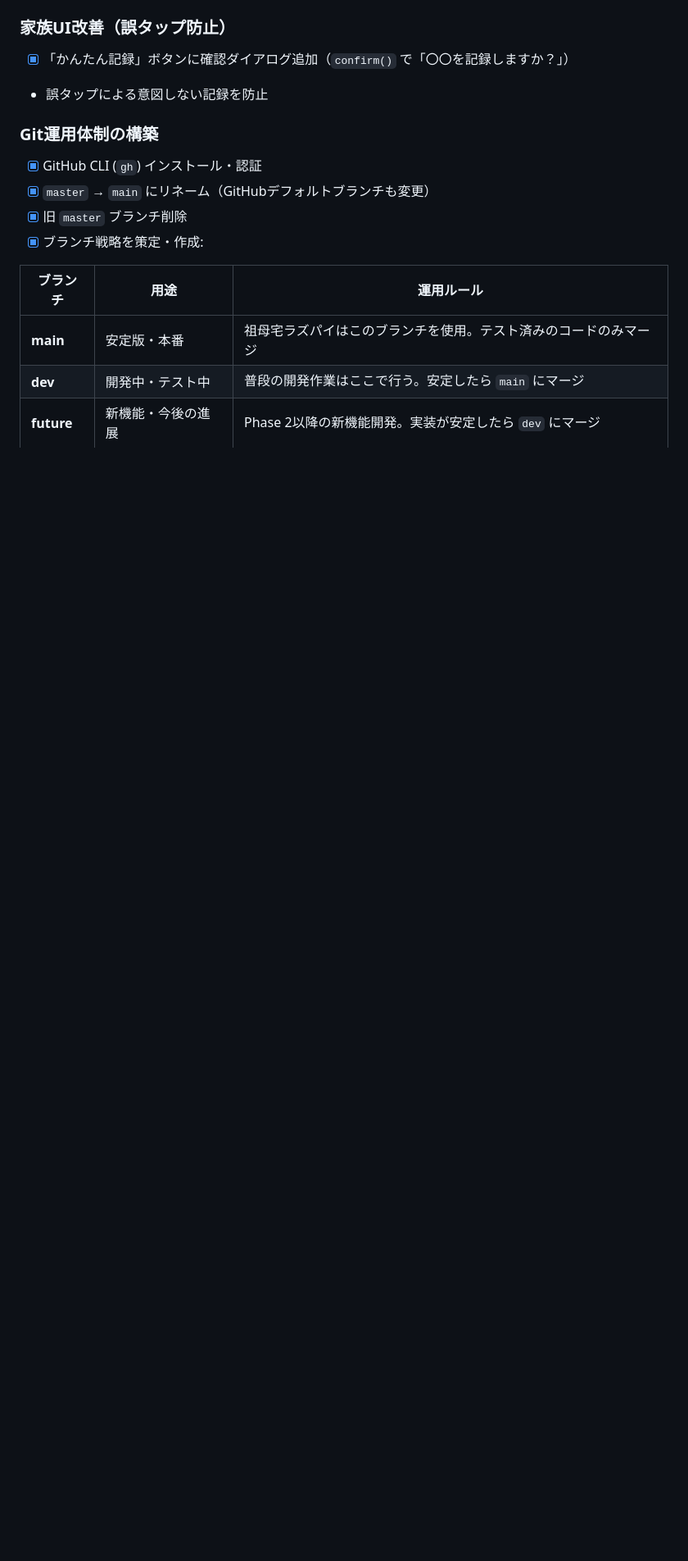
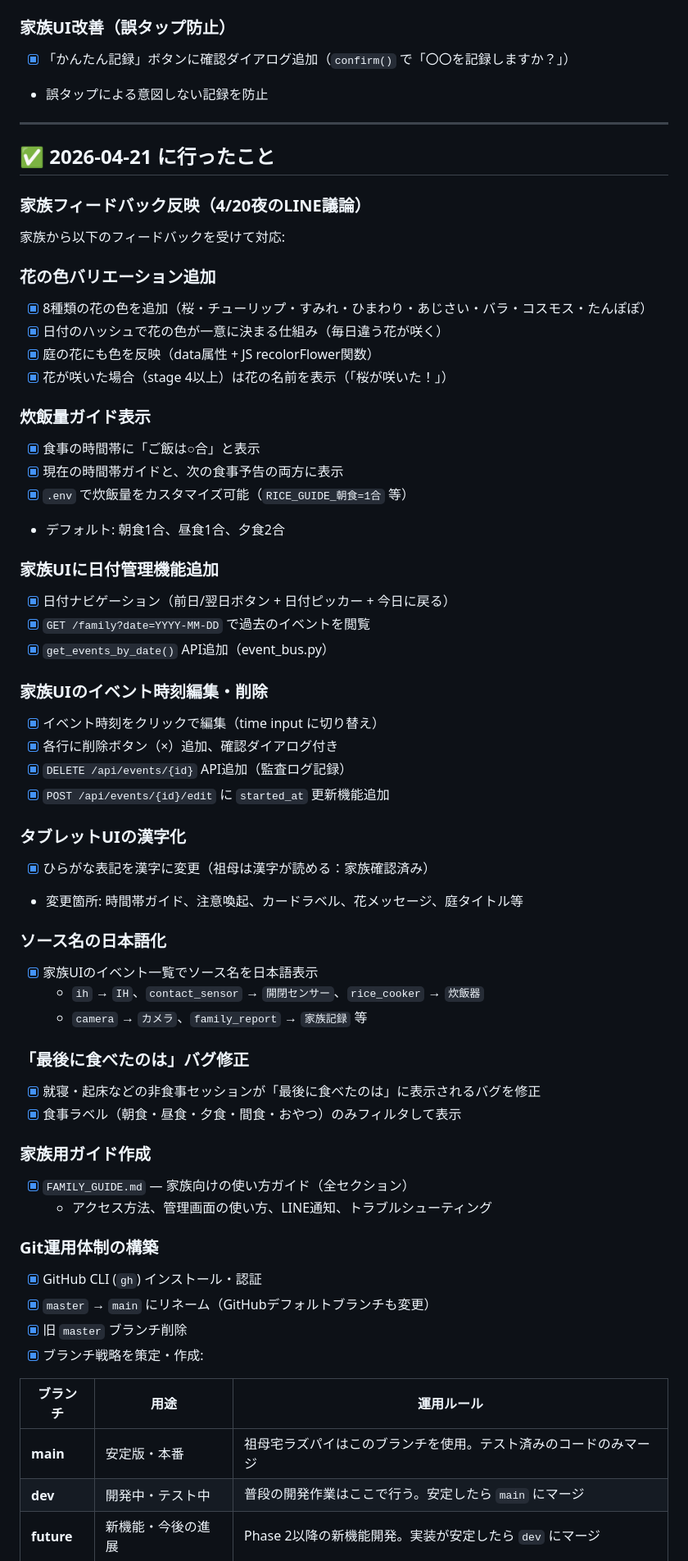
Before and after one commit to tara0kun/iot-life-support, a Markdown page: PROGRESS.md, the part around one of its changes. Shown at 82% size. Drawn GitHub-style; blank space fills up the shorter version.

Commit message:
PROGRESS.md: 4/21の家族フィードバック反映作業を記録
Co-Authored-By: Claude Opus 4.6 (1M context) <noreply@anthropic.com>

```diff
--- a/PROGRESS.md
+++ b/PROGRESS.md
@@ -357,6 +357,53 @@
 - [x] 「かんたん記録」ボタンに確認ダイアログ追加（`confirm()` で「〇〇を記録しますか？」）
 - 誤タップによる意図しない記録を防止
 
+---
+
+## ✅ 2026-04-21 に行ったこと
+
+### 家族フィードバック反映（4/20夜のLINE議論）
+家族から以下のフィードバックを受けて対応:
+
+### 花の色バリエーション追加
+- [x] 8種類の花の色を追加（桜・チューリップ・すみれ・ひまわり・あじさい・バラ・コスモス・たんぽぽ）
+- [x] 日付のハッシュで花の色が一意に決まる仕組み（毎日違う花が咲く）
+- [x] 庭の花にも色を反映（data属性 + JS recolorFlower関数）
+- [x] 花が咲いた場合（stage 4以上）は花の名前を表示（「桜が咲いた！」）
+
+### 炊飯量ガイド表示
+- [x] 食事の時間帯に「ご飯は○合」と表示
+- [x] 現在の時間帯ガイドと、次の食事予告の両方に表示
+- [x] `.env` で炊飯量をカスタマイズ可能（`RICE_GUIDE_朝食=1合` 等）
+- デフォルト: 朝食1合、昼食1合、夕食2合
+
+### 家族UIに日付管理機能追加
+- [x] 日付ナビゲーション（前日/翌日ボタン + 日付ピッカー + 今日に戻る）
+- [x] `GET /family?date=YYYY-MM-DD` で過去のイベントを閲覧
+- [x] `get_events_by_date()` API追加（event_bus.py）
+
+### 家族UIのイベント時刻編集・削除
+- [x] イベント時刻をクリックで編集（time input に切り替え）
+- [x] 各行に削除ボタン（×）追加、確認ダイアログ付き
+- [x] `DELETE /api/events/{id}` API追加（監査ログ記録）
+- [x] `POST /api/events/{id}/edit` に `started_at` 更新機能追加
+
+### タブレットUIの漢字化
+- [x] ひらがな表記を漢字に変更（祖母は漢字が読める：家族確認済み）
+- 変更箇所: 時間帯ガイド、注意喚起、カードラベル、花メッセージ、庭タイトル等
+
+### ソース名の日本語化
+- [x] 家族UIのイベント一覧でソース名を日本語表示
+  - `ih` → `IH`、`contact_sensor` → `開閉センサー`、`rice_cooker` → `炊飯器`
+  - `camera` → `カメラ`、`family_report` → `家族記録` 等
+
+### 「最後に食べたのは」バグ修正
+- [x] 就寝・起床などの非食事セッションが「最後に食べたのは」に表示されるバグを修正
+- [x] 食事ラベル（朝食・昼食・夕食・間食・おやつ）のみフィルタして表示
+
+### 家族用ガイド作成
+- [x] `FAMILY_GUIDE.md` — 家族向けの使い方ガイド（全セクション）
+  - アクセス方法、管理画面の使い方、LINE通知、トラブルシューティング
+
 ### Git運用体制の構築
 - [x] GitHub CLI (`gh`) インストール・認証
 - [x] `master` → `main` にリネーム（GitHubデフォルトブランチも変更）
```
Also changed, not shown: other parts of PROGRESS.md (+1 -1 lines).
